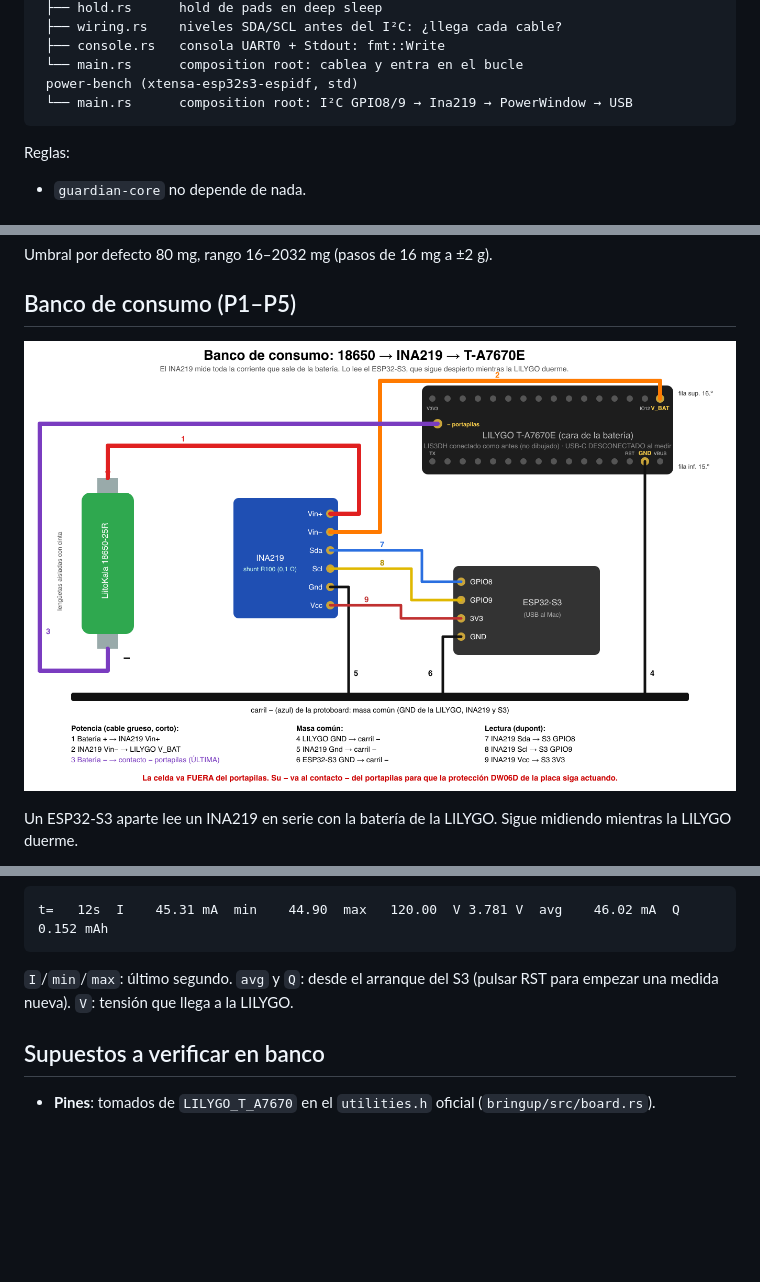
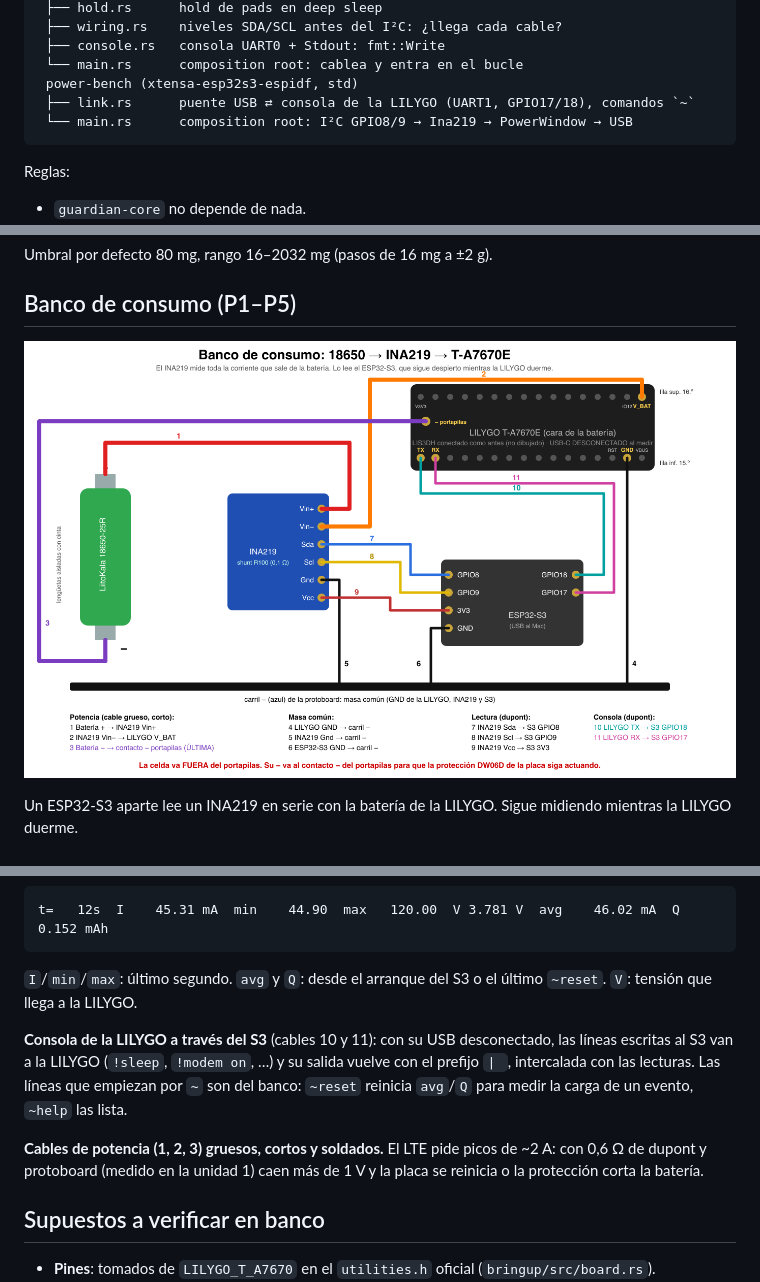
Before and after one commit to jmtrs/guardian, a Markdown page: firmware/README.md, 3 parts joined by grey strips. Drawn GitHub-style; pictures changed too: docs/hardware/img/ina219-bench-wiring.png; blank space fills up the shorter version.

````diff
--- a/firmware/README.md
+++ b/firmware/README.md
@@ -41,6 +41,7 @@ INA219) mide P1–P5. El firmware de producción reutilizará `guardian-core` y
  ├── console.rs   consola UART0 + Stdout: fmt::Write
  └── main.rs      composition root: cablea y entra en el bucle
  power-bench (xtensa-esp32s3-espidf, std)
+ ├── link.rs      puente USB ⇄ consola de la LILYGO (UART1, GPIO17/18), comandos `~`
  └── main.rs      composition root: I²C GPIO8/9 → Ina219 → PowerWindow → USB
 ```
 
@@ -155,8 +156,18 @@ Una línea por segundo:
 t=   12s  I    45.31 mA  min    44.90  max   120.00  V 3.781 V  avg    46.02 mA  Q 0.152 mAh
 ```
 
-`I`/`min`/`max`: último segundo. `avg` y `Q`: desde el arranque del S3 (pulsar
-RST para empezar una medida nueva). `V`: tensión que llega a la LILYGO.
+`I`/`min`/`max`: último segundo. `avg` y `Q`: desde el arranque del S3 o el
+último `~reset`. `V`: tensión que llega a la LILYGO.
+
+**Consola de la LILYGO a través del S3** (cables 10 y 11): con su USB
+desconectado, las líneas escritas al S3 van a la LILYGO (`!sleep`, `!modem on`,
+…) y su salida vuelve con el prefijo `| `, intercalada con las lecturas. Las
+líneas que empiezan por `~` son del banco: `~reset` reinicia `avg`/`Q` para
+medir la carga de un evento, `~help` las lista.
+
+**Cables de potencia (1, 2, 3) gruesos, cortos y soldados.** El LTE pide picos
+de ~2 A: con 0,6 Ω de dupont y protoboard (medido en la unidad 1) caen más de
+1 V y la placa se reinicia o la protección corta la batería.
 
 ## Supuestos a verificar en banco
 
````
Also changed, not shown: 3 other files.
